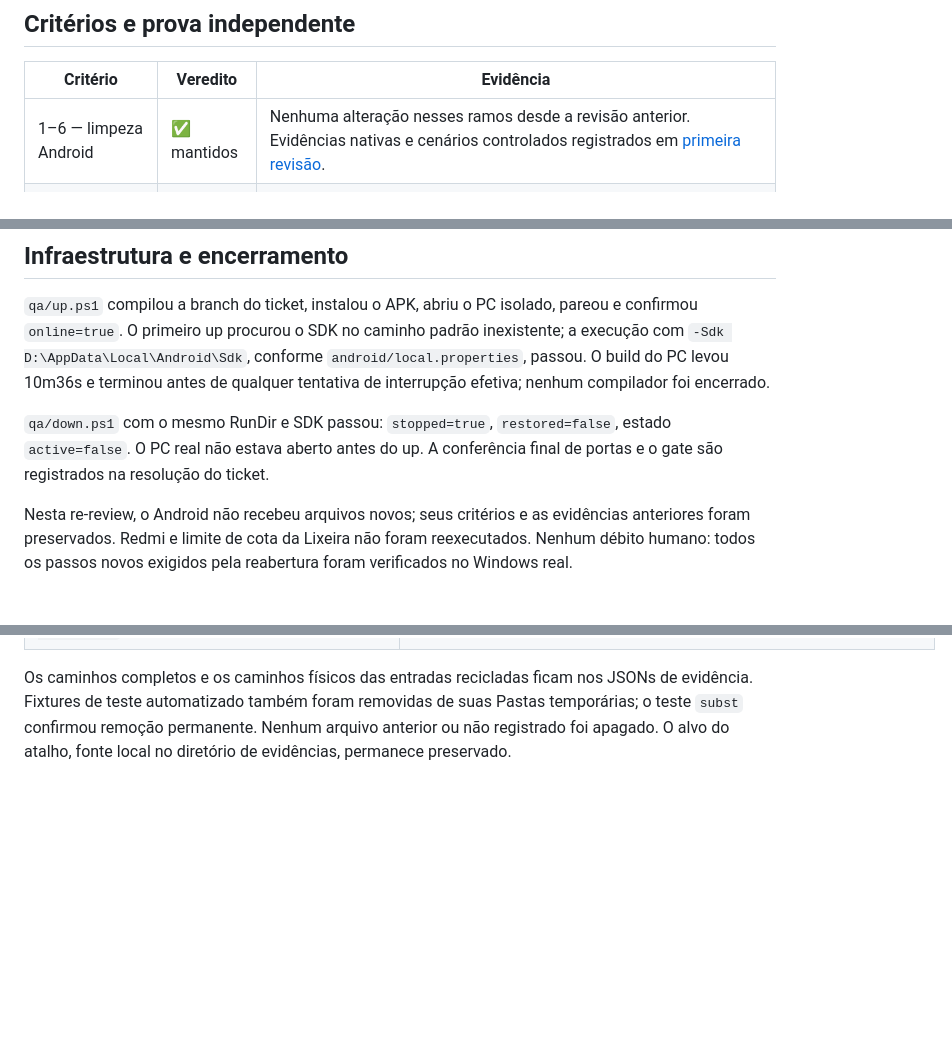
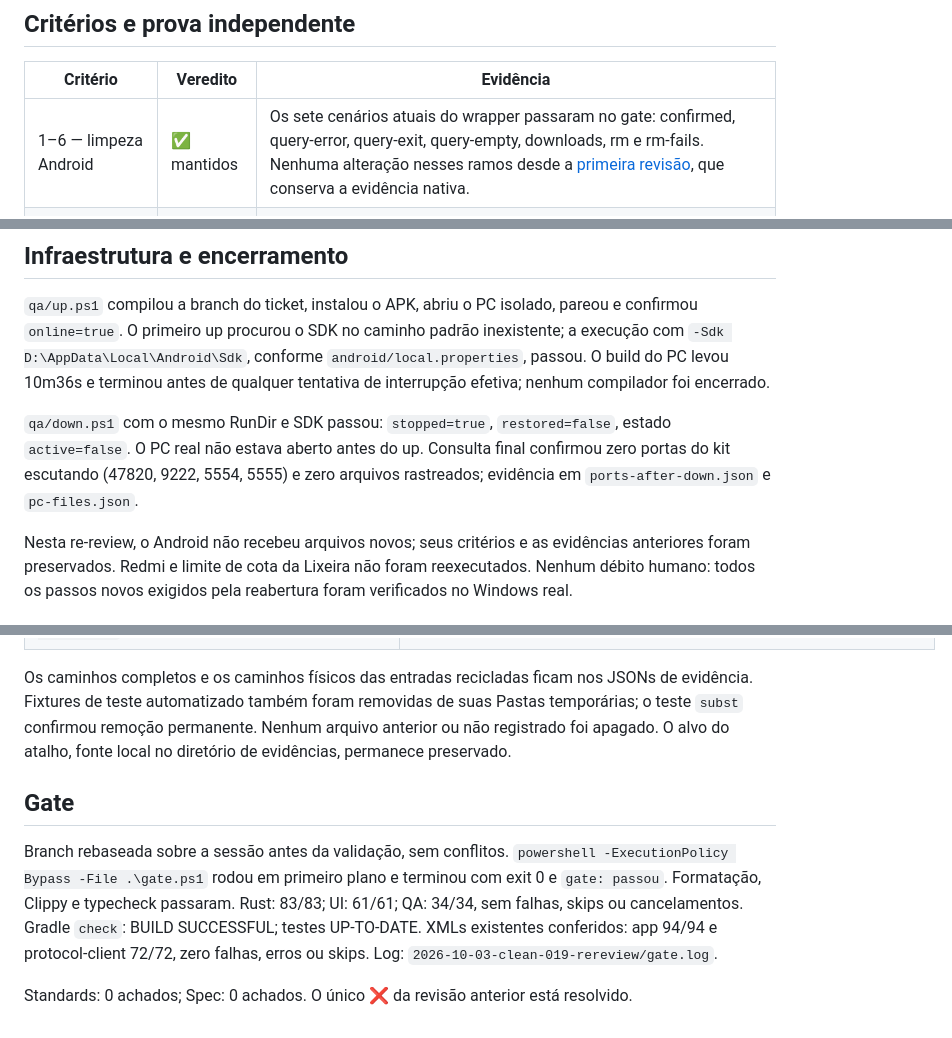
Before and after one commit to Laginho/SynchroNice, a Markdown page: .scratch/qa-runs/2026-10-03-emulator-CLEAN-019-rereview.md, 3 parts joined by grey strips. Rendered like a GitHub page; blank space fills up the shorter version.

Commit message:
docs: approve shortcut cleanup re-review (CLEAN-019)
The reopened Windows shortcut criterion now passes independent native verification and the full repository gate. Record exact suite counts, retained Android evidence and completed kit cleanup.

```diff
--- a/.scratch/qa-runs/2026-10-03-emulator-CLEAN-019-rereview.md
+++ b/.scratch/qa-runs/2026-10-03-emulator-CLEAN-019-rereview.md
@@ -19,7 +21,7 @@ A revisão Spec foi realizada por subagente independente. Foram examinados `list
 
 | Critério | Veredito | Evidência |
 | --- | --- | --- |
-| 1–6 — limpeza Android | ✅ mantidos | Nenhuma alteração nesses ramos desde a revisão anterior. Evidências nativas e cenários controlados registrados em [primeira revisão](2026-10-03-emulator-CLEAN-019-review.md). |
+| 1–6 — limpeza Android | ✅ mantidos | Os sete cenários atuais do wrapper passaram no gate: confirmed, query-error, query-exit, query-empty, downloads, rm e rm-fails. Nenhuma alteração nesses ramos desde a [primeira revisão](2026-10-03-emulator-CLEAN-019-review.md), que conserva a evidência nativa. |
 | 7 — Lixeira Windows, inclusive `.lnk` | ✅ | Teste novo falhou com o wrapper de 614420c: `.txt` correto, `.lnk` relatado como remoção permanente. Com c7618dc, os dois testes do PC passaram. A execução nativa independente confirmou `.txt` e `.lnk` na Lixeira, com SHA-256 igual ao salvo antes de clean e ausência no caminho original. |
 | 8 — drive `subst` sem Lixeira | ✅ | O mesmo teste de drive temporário passou no red e no green: fixture ausente e destino `remocao permanente`. |
 
@@ -33,7 +35,7 @@ Uma comparação textual/array no script auxiliar da revisão gerou falso negati
 
 `qa/up.ps1` compilou a branch do ticket, instalou o APK, abriu o PC isolado, pareou e confirmou `online=true`. O primeiro up procurou o SDK no caminho padrão inexistente; a execução com `-Sdk D:\AppData\Local\Android\Sdk`, conforme `android/local.properties`, passou. O build do PC levou 10m36s e terminou antes de qualquer tentativa de interrupção efetiva; nenhum compilador foi encerrado.
 
-`qa/down.ps1` com o mesmo RunDir e SDK passou: `stopped=true`, `restored=false`, estado `active=false`. O PC real não estava aberto antes do up. A conferência final de portas e o gate são registrados na resolução do ticket.
+`qa/down.ps1` com o mesmo RunDir e SDK passou: `stopped=true`, `restored=false`, estado `active=false`. O PC real não estava aberto antes do up. Consulta final confirmou zero portas do kit escutando (47820, 9222, 5554, 5555) e zero arquivos rastreados; evidência em `ports-after-down.json` e `pc-files.json`.
 
 Nesta re-review, o Android não recebeu arquivos novos; seus critérios e as evidências anteriores foram preservados. Redmi e limite de cota da Lixeira não foram reexecutados. Nenhum débito humano: todos os passos novos exigidos pela reabertura foram verificados no Windows real.
 
@@ -45,3 +47,9 @@ Nesta re-review, o Android não recebeu arquivos novos; seus critérios e as evi
 | `D:\Desktop\Projects\SynchroNice\.scratch\qa-runs\2026-10-03-clean-019-rereview\data\Pasta\CLEAN-019-rereview-native.lnk` | Lixeira do Windows; SHA-256 igual ao registro anterior de track |
 
 Os caminhos completos e os caminhos físicos das entradas recicladas ficam nos JSONs de evidência. Fixtures de teste automatizado também foram removidas de suas Pastas temporárias; o teste `subst` confirmou remoção permanente. Nenhum arquivo anterior ou não registrado foi apagado. O alvo do atalho, fonte local no diretório de evidências, permanece preservado.
+
+## Gate
+
+Branch rebaseada sobre a sessão antes da validação, sem conflitos. `powershell -ExecutionPolicy Bypass -File .\gate.ps1` rodou em primeiro plano e terminou com exit 0 e `gate: passou`. Formatação, Clippy e typecheck passaram. Rust: 83/83; UI: 61/61; QA: 34/34, sem falhas, skips ou cancelamentos. Gradle `check`: BUILD SUCCESSFUL; testes UP-TO-DATE. XMLs existentes conferidos: app 94/94 e protocol-client 72/72, zero falhas, erros ou skips. Log: `2026-10-03-clean-019-rereview/gate.log`.
+
+Standards: 0 achados; Spec: 0 achados. O único ❌ da revisão anterior está resolvido.
```
Also changed, not shown: other parts of .scratch/qa-runs/2026-10-03-emulator-CLEAN-019-rereview.md (+2 -0 lines).
